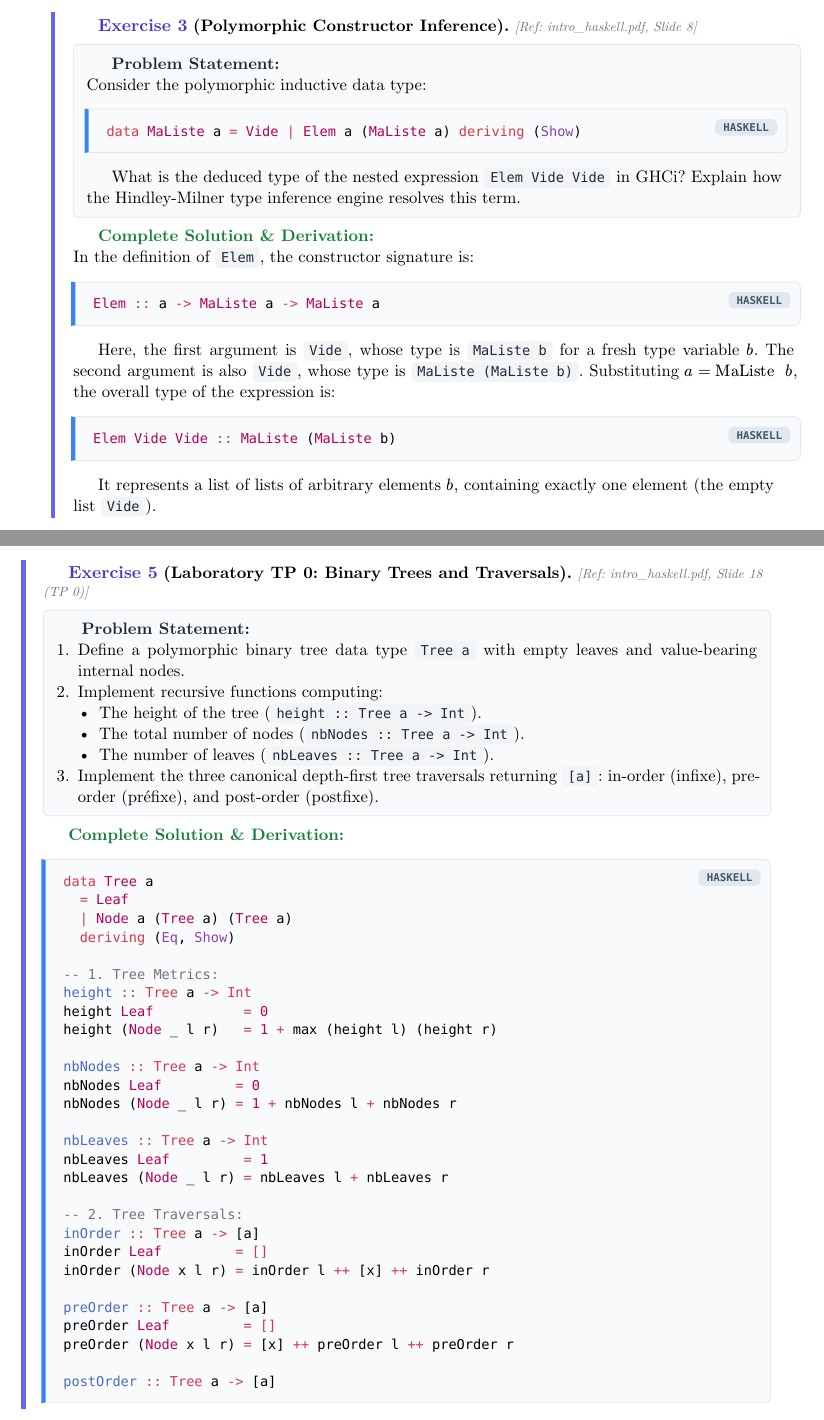
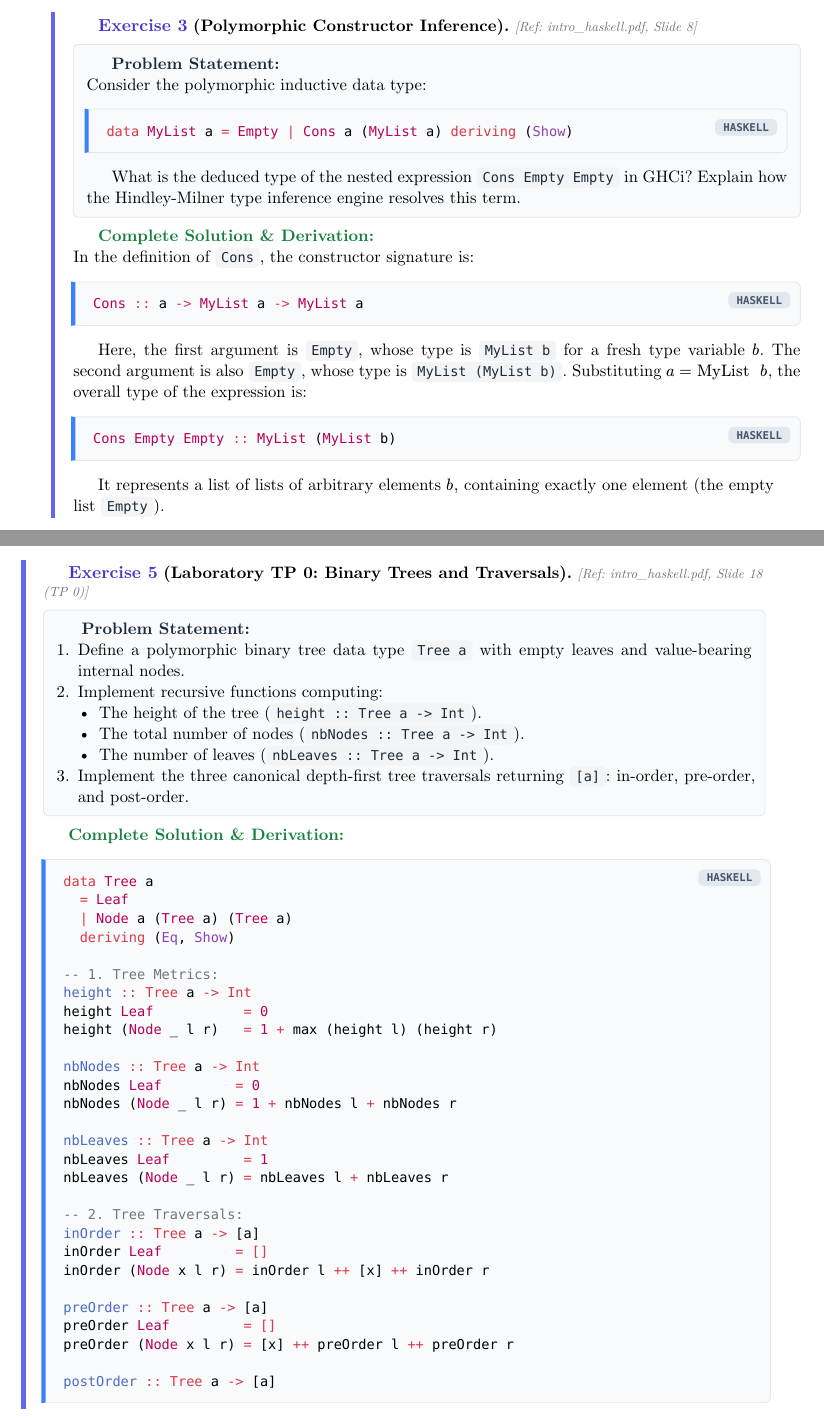
Before and after one commit to Sebls/fp-compilers-notes, a Typst document (solutions.typ, which reads chapters/ch02_types_and_adts.typ): two parts of pages 5 and 6 of 20, joined at a grey line, cut so that both start at the same text. The pictures show the PDF file solutions.pdf that the author committed with the source.

Commit message:
refactor: translate all remaining French code identifiers and terms to English

````diff
--- a/chapters/ch02_types_and_adts.typ
+++ b/chapters/ch02_types_and_adts.typ
@@ -102,9 +102,9 @@ The return type `Maybe a` informs both the compiler and downstream callers that
 #bexercise(caption: "Polymorphic Constructor Inference", ref-source: "intro_haskell.pdf, Slide 8")[
   *Problem:* Consider the polymorphic inductive data type:
   ```haskell
-  data MaListe a = Vide | Elem a (MaListe a) deriving (Show)
+  data MyList a = Empty | Cons a (MyList a) deriving (Show)
   ```
-  What is the deduced type of the nested expression `Elem Vide Vide` in GHCi? Explain how the Hindley-Milner type inference engine resolves this term.
+  What is the deduced type of the nested expression `Cons Empty Empty` in GHCi? Explain how the Hindley-Milner type inference engine resolves this term.
 ]
 
 #bexercise(caption: "Typeclass Analysis: `lookup`", ref-source: "intro_haskell.pdf, Slide 10")[
@@ -124,5 +124,5 @@ The return type `Maybe a` informs both the compiler and downstream callers that
      - The height of the tree (`height :: Tree a -> Int`).
      - The total number of nodes (`nbNodes :: Tree a -> Int`).
      - The number of leaves (`nbLeaves :: Tree a -> Int`).
-  3. Implement the three canonical depth-first tree traversals returning `[a]`: in-order (infixe), pre-order (préfixe), and post-order (postfixe).
+  3. Implement the three canonical depth-first tree traversals returning `[a]`: in-order, pre-order, and post-order.
 ]
--- a/solutions.typ
+++ b/solutions.typ
@@ -224,21 +224,21 @@ This document serves as the exhaustive, rigorous *Solutions Manual* to accompany
   problem: [
     Consider the polymorphic inductive data type:
     ```haskell
-    data MaListe a = Vide | Elem a (MaListe a) deriving (Show)
+    data MyList a = Empty | Cons a (MyList a) deriving (Show)
     ```
-    What is the deduced type of the nested expression `Elem Vide Vide` in GHCi? Explain how the Hindley-Milner type inference engine resolves this term.
+    What is the deduced type of the nested expression `Cons Empty Empty` in GHCi? Explain how the Hindley-Milner type inference engine resolves this term.
   ],
   solution: [
-    In the definition of `Elem`, the constructor signature is:
+    In the definition of `Cons`, the constructor signature is:
     ```haskell
-    Elem :: a -> MaListe a -> MaListe a
+    Cons :: a -> MyList a -> MyList a
     ```
-    Here, the first argument is `Vide`, whose type is `MaListe b` for a fresh type variable $b$. The second argument is also `Vide`, whose type is `MaListe (MaListe b)`.
-    Substituting $a = "MaListe" space b$, the overall type of the expression is:
+    Here, the first argument is `Empty`, whose type is `MyList b` for a fresh type variable $b$. The second argument is also `Empty`, whose type is `MyList (MyList b)`.
+    Substituting $a = "MyList" space b$, the overall type of the expression is:
     ```haskell
-    Elem Vide Vide :: MaListe (MaListe b)
+    Cons Empty Empty :: MyList (MyList b)
     ```
-    It represents a list of lists of arbitrary elements $b$, containing exactly one element (the empty list `Vide`).
+    It represents a list of lists of arbitrary elements $b$, containing exactly one element (the empty list `Empty`).
   ]
 )
 
@@ -269,7 +269,7 @@ This document serves as the exhaustive, rigorous *Solutions Manual* to accompany
        - The height of the tree (`height :: Tree a -> Int`).
        - The total number of nodes (`nbNodes :: Tree a -> Int`).
        - The number of leaves (`nbLeaves :: Tree a -> Int`).
-    3. Implement the three canonical depth-first tree traversals returning `[a]`: in-order (infixe), pre-order (préfixe), and post-order (postfixe).
+    3. Implement the three canonical depth-first tree traversals returning `[a]`: in-order, pre-order, and post-order.
   ],
   solution: [
     ```haskell
````
Also changed, not shown: main.pdf, solutions.pdf.
